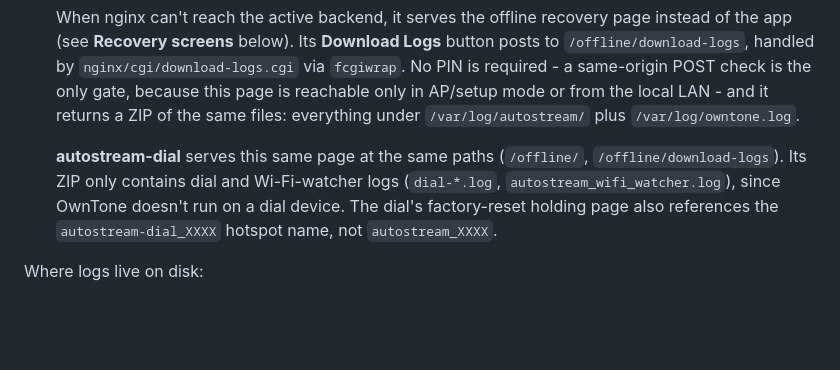
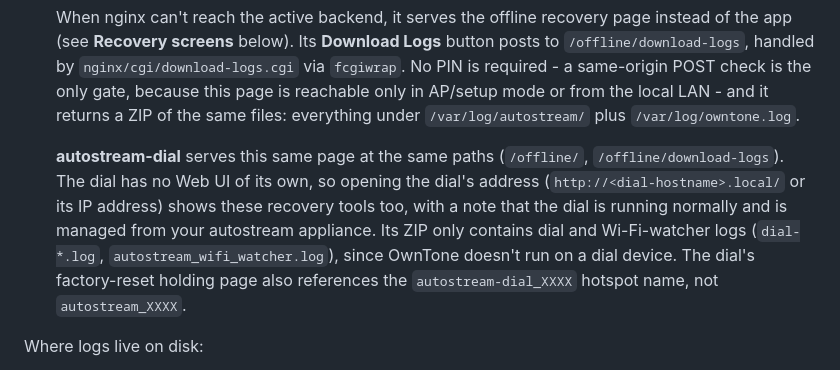
Before and after one commit to lo-tech-systems/autostream, a Markdown page: docs/TROUBLESHOOTING.md, the part around the change. Drawn GitHub-style; blank space fills up the shorter version.

Commit message:
docs: note that the dial's address shows the recovery tools
Co-Authored-By: Claude Opus 5.5 <noreply@anthropic.com>

```diff
--- a/docs/TROUBLESHOOTING.md
+++ b/docs/TROUBLESHOOTING.md
@@ -986,8 +986,11 @@ whether the Web UI is reachable.
    `/var/log/owntone.log`.
 
    **autostream-dial** serves this same page at the same paths
-   (`/offline/`, `/offline/download-logs`). Its ZIP only contains dial and
-   Wi-Fi-watcher logs (`dial-*.log`, `autostream_wifi_watcher.log`), since
+   (`/offline/`, `/offline/download-logs`). The dial has no Web UI of its
+   own, so opening the dial's address (`http://<dial-hostname>.local/` or its
+   IP address) shows these recovery tools too, with a note that the dial is
+   running normally and is managed from your autostream appliance. Its ZIP
+   only contains dial and Wi-Fi-watcher logs (`dial-*.log`, `autostream_wifi_watcher.log`), since
    OwnTone doesn't run on a dial device. The dial's factory-reset holding
    page also references the `autostream-dial_XXXX` hotspot name, not
    `autostream_XXXX`.
```
